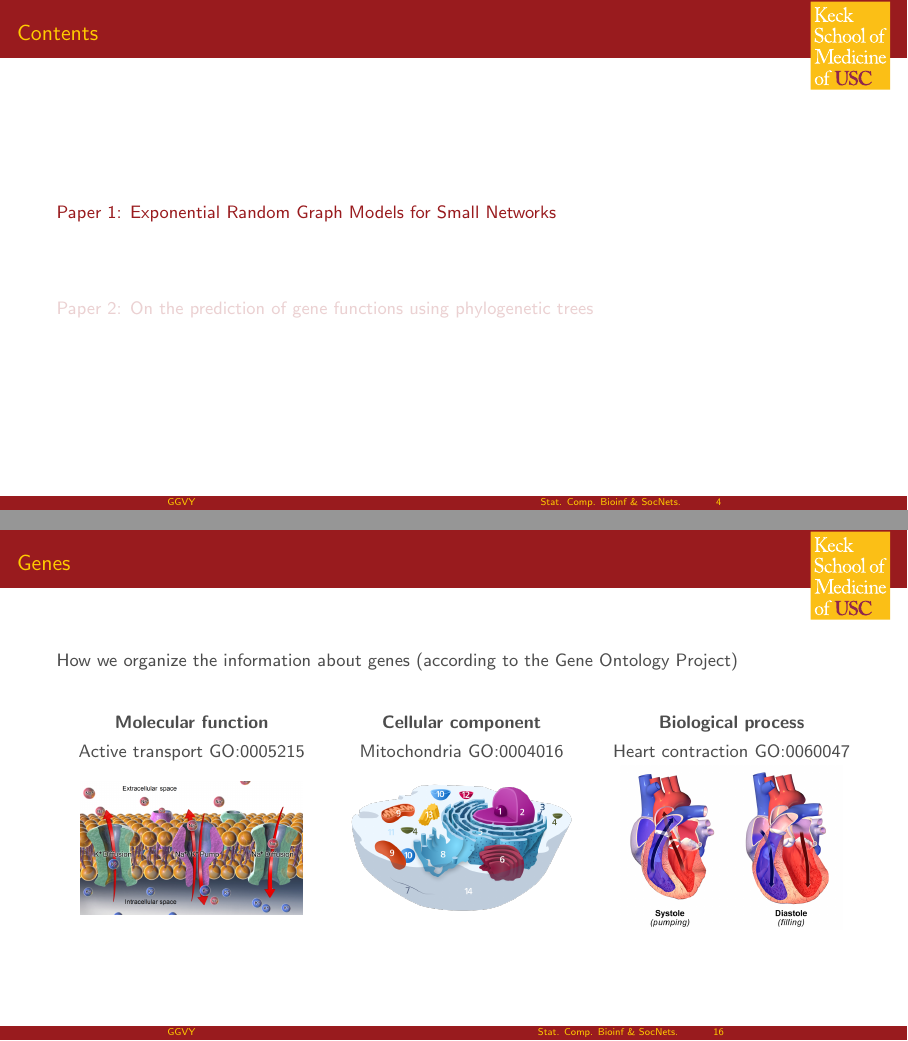
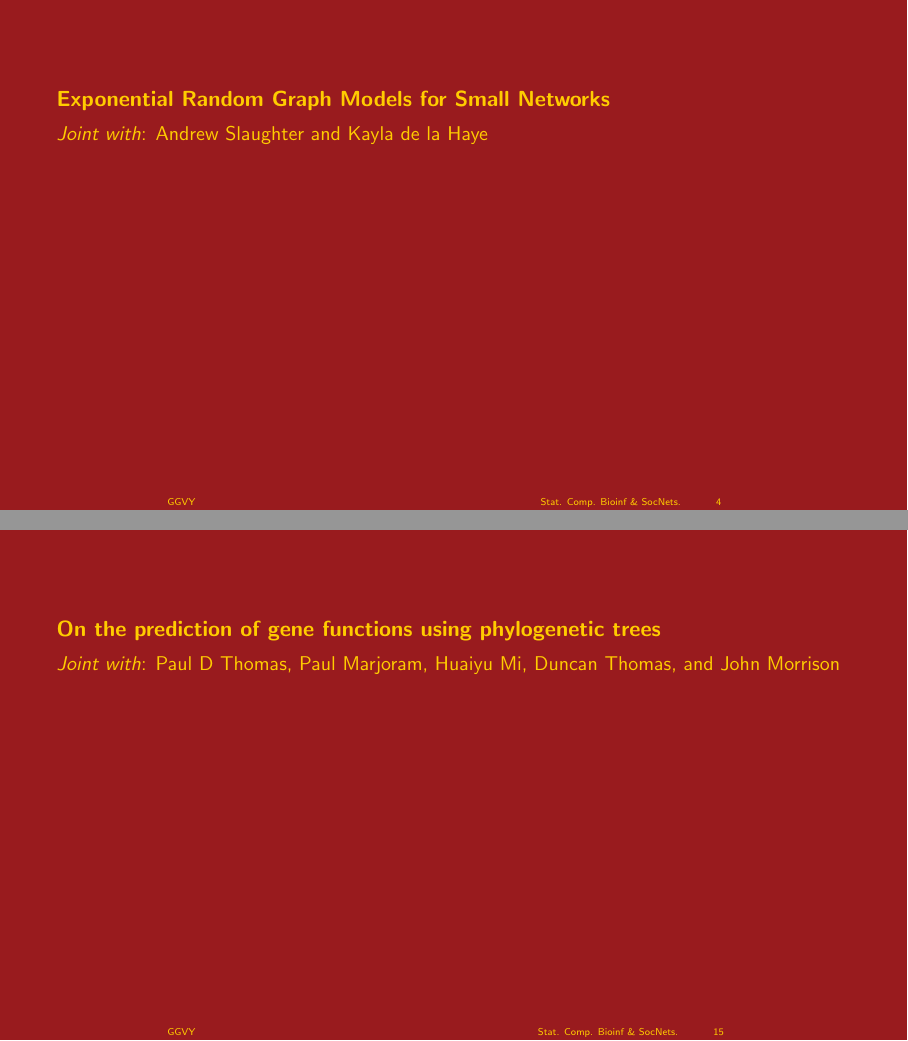
Before and after one commit to gvegayon/quals, LaTeX slides (slides.tex, which reads beamerinnerthemeusckeck.sty): pages 4 and 16 of 39 before the commit and pages 4 and 38 of 86 after it, joined at a grey line. Compiled offline with pdfLaTeX.

Commit message:
Ready2go

```diff
--- a/beamerinnerthemeusckeck.sty
+++ b/beamerinnerthemeusckeck.sty
@@ -85,15 +85,17 @@
   \end{textblock*}
 }
 
-\defbeamertemplate*{section intro}{usckeck}[1][]
+\defbeamertemplate*{section intro}{usckeck}[2][]
 {
   % \setbeamercolor{background canvas}{bg=usccardinal}
   \begin{tikzpicture}[remember picture,overlay]
         \node[at=(current page.center),fill=usccardinal, minimum width=\paperwidth, minimum height=\paperheight] {};
   \end{tikzpicture}
   \vbox{}
-  \usebeamerfont{title}
-  \usebeamercolor[bg]{uscgold}
+  % \usebeamerfont{title}
+  {\Large \bf \textcolor{uscgold}{#1}} \vskip0.25em
+  {\bf \large \textcolor{uscgold}{#2}}
+
 
 }
 
--- a/slides.tex
+++ b/slides.tex
@@ -1,4 +1,4 @@
-\documentclass[aspectratio=169, 9pt, handout]{beamer}\usepackage[]{graphicx}\usepackage[]{color}
+\documentclass[aspectratio=169, 9pt]{beamer}\usepackage[]{graphicx}\usepackage[]{color}
 % maxwidth is the original width if it is less than linewidth
 % otherwise use linewidth (to make sure the graphics do not exceed the margin)
 \makeatletter
@@ -79,7 +79,7 @@
 \title[Stat. Comp. Bioinf \& SocNets.]{Statistical and computational methods for bioinformatics and social network analysis\linebreak{\small or how did I learn to stop worrying and love the bomb}}
 \author[GGVY]{George G Vega Yon}
 \institute[USC-PREVMED]{University of Southern California, Department of Preventive Medicine}
-\date{October 10, 2019}
+\date{October 11, 2019}
 
 % Some definitions
 \def\cursection{\frame{\frametitle{Contents}\tableofcontents[current]}}
@@ -123,9 +123,14 @@ bioinformatics and social network analysis}
 % ------------------------------------------------------------------------------
 \section{Paper 1: Exponential Random Graph Models for Small Networks}
 \frame{\frametitle{Contents}\tableofcontents}
-\cursection
 
-% \frame{\sectionpage}
+\begin{frame}[t]
+\usebeamertemplate{section intro}{}{}
+\textcolor{uscgold}{
+\Large {\bf Exponential Random Graph Models for Small Networks} \vskip0.25em
+\large \textit{Joint with}: Andrew Slaughter and Kayla de la Haye
+}
+\end{frame}
 
 \begin{frame}
 \frametitle{What are Exponential Random Graph Models}
@@ -361,7 +366,15 @@ comparing MC-MLE (ergm) with MLE (ergmito).
 
 % ------------------------------------------------------------------------------
 \section{Paper 2: On the prediction of gene functions using phylogenetic trees}
-\cursection
+
+
+\begin{frame}[t]
+\usebeamertemplate{section intro}{}{}
+\textcolor{uscgold}{
+\Large {\bf On the prediction of gene functions using phylogenetic trees} \vskip0.25em
+\large \textit{Joint with}: Paul D Thomas, Paul Marjoram, Huaiyu Mi, Duncan Thomas, and John Morrison
+}
+\end{frame}
 
 % ------------------------------------------------------------------------------
 \begin{frame}
```
Also changed, not shown: slides-concordance.tex (+1 -1 lines), figure/random-tree-1.pdf, slides-handout.pdf (added), 2 other files.
